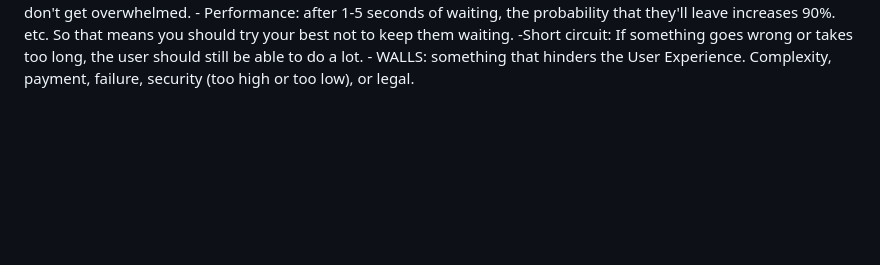
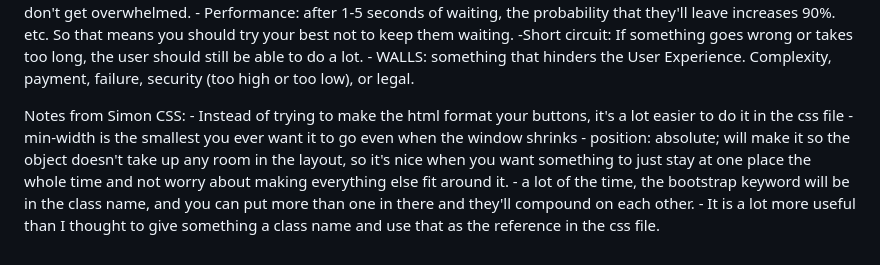
Before and after one commit to ccchase7/startup, a Markdown page: README.md, the part around the change. Rendered like a GitHub page; blank space fills up the shorter version.

```diff
--- a/README.md
+++ b/README.md
@@ -96,3 +96,14 @@ User Experience:
         -Short circuit: If something goes wrong or takes too long, the user should still be able to do a lot.
     - WALLS: something that hinders the User Experience.  Complexity, payment, failure, security (too high or
     too low), or legal.
+
+Notes from Simon CSS:
+    - Instead of trying to make the html format your buttons, it's a lot easier to do it in the css file
+    - min-width is the smallest you ever want it to go even when the window shrinks
+    - position: absolute; will make it so the object doesn't take up any room in the layout, so it's nice
+    when you want something to just stay at one place the whole time and not worry about making everything
+    else fit around it.
+    - a lot of the time, the bootstrap keyword will be in the class name, and you can put more than one in
+    there and they'll compound on each other.
+    - It is a lot more useful than I thought to give something a class name and use that as the reference in
+    the css file.
```
